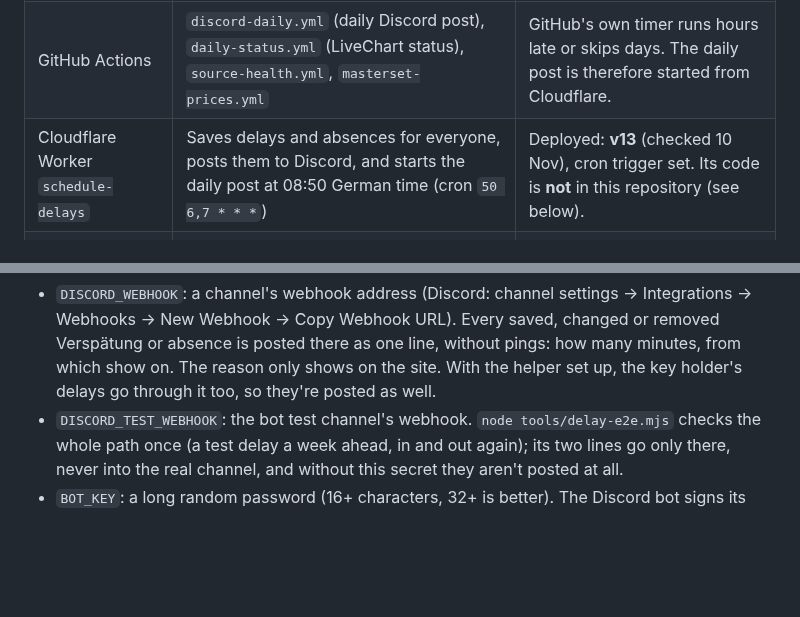
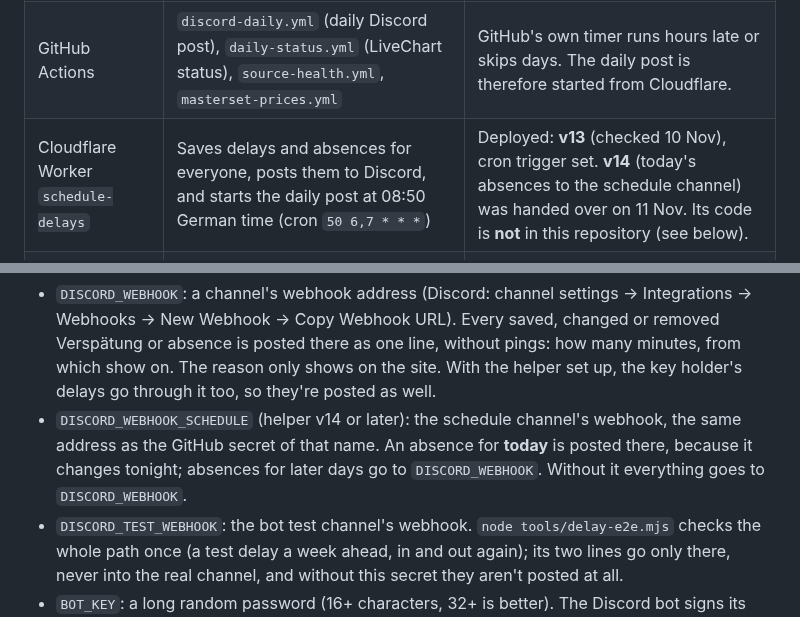
Before and after one commit to RyoTsushigawa/anime-schedule, a Markdown page: README.md, 2 parts joined by grey strips. GitHub-like rendering; blank space fills up the shorter version.

Commit message:
README: helper v14 sends today's absences to the schedule channel
Co-Authored-By: Claude Fable 5.2 <noreply@anthropic.com>
Claude-Session: https://claude.ai/code/session_013eGJ77ruBa1CAmNjdajiBH

```diff
--- a/README.md
+++ b/README.md
@@ -14,7 +14,7 @@ part, so this section says what runs where and what is still open. Keep it up to
 |---|---|---|
 | GitHub (this repository, branch `main`) | The site itself (GitHub Pages), `moves.json` and `nicknames.json` written by the page | The copy here is the current one. Changes go in through pull requests. |
 | GitHub Actions | `discord-daily.yml` (daily Discord post), `daily-status.yml` (LiveChart status), `source-health.yml`, `masterset-prices.yml` | GitHub's own timer runs hours late or skips days. The daily post is therefore started from Cloudflare. |
-| Cloudflare Worker `schedule-delays` | Saves delays and absences for everyone, posts them to Discord, and starts the daily post at 08:50 German time (cron `50 6,7 * * *`) | Deployed: **v13** (checked 10 Nov), cron trigger set. Its code is **not** in this repository (see below). |
+| Cloudflare Worker `schedule-delays` | Saves delays and absences for everyone, posts them to Discord, and starts the daily post at 08:50 German time (cron `50 6,7 * * *`) | Deployed: **v13** (checked 10 Nov), cron trigger set. **v14** (today's absences to the schedule channel) was handed over on 11 Nov. Its code is **not** in this repository (see below). |
 | The owner's PC | `tools/build-streams.mjs` (must run from Germany), `tools/publish.mjs` and the weekly checks, with the tokens | These tools exist only on the PC. Since 10 Nov `publish.mjs` uploads data only (see below). |
 | Discord bot (separate zip, v7) | `/delay`, `/abwesend` and status | Not in this repository. Whether v7 is installed is unconfirmed. |
 
@@ -243,6 +243,9 @@ Optional, both as **Secret** in the Worker's Variables and Secrets:
 - `DISCORD_WEBHOOK`: a channel's webhook address (Discord: channel settings → Integrations → Webhooks →
   New Webhook → Copy Webhook URL). Every saved, changed or removed Verspätung or absence is posted there as one line,
   without pings: how many minutes, from which show on. The reason only shows on the site. With the helper set up, the key holder's delays go through it too, so they're posted as well.
+- `DISCORD_WEBHOOK_SCHEDULE` (helper v14 or later): the schedule channel's webhook, the same address as the
+  GitHub secret of that name. An absence for **today** is posted there, because it changes tonight; absences for
+  later days go to `DISCORD_WEBHOOK`. Without it everything goes to `DISCORD_WEBHOOK`.
 - `DISCORD_TEST_WEBHOOK`: the bot test channel's webhook. `node tools/delay-e2e.mjs` checks the whole path
   once (a test delay a week ahead, in and out again); its two lines go only there, never into the real
   channel, and without this secret they aren't posted at all.
```
